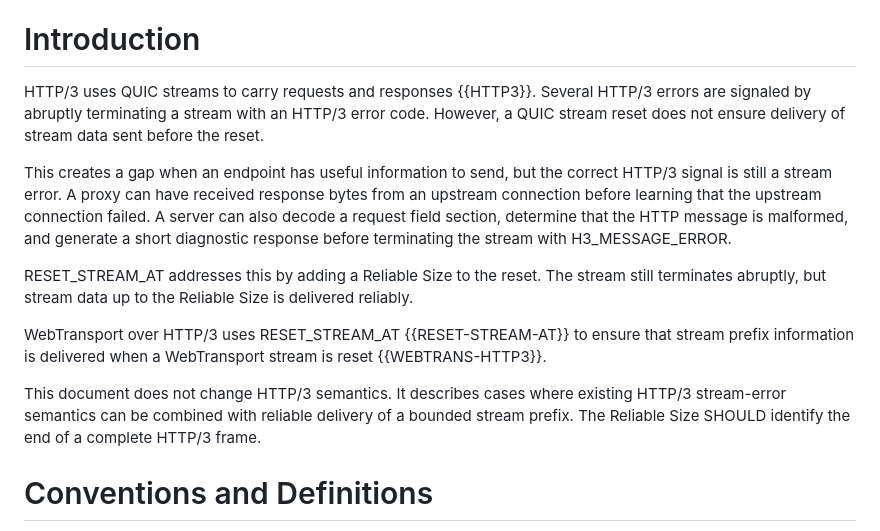
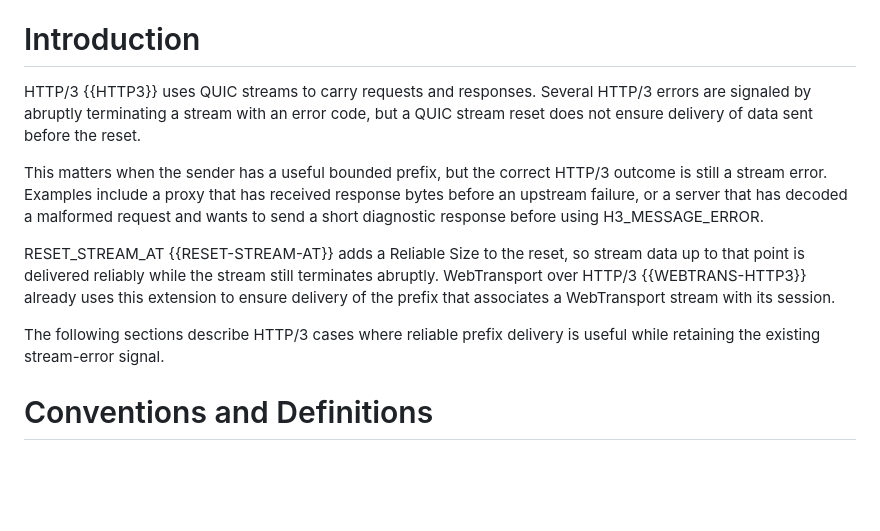
Before and after one commit to marten-seemann/draft-seemann-httpbis-reset-stream-at, a Markdown page: draft-seemann-httpbis-reset-stream-at.md, the part around the change. Drawn GitHub-style; blank space fills up the shorter version.

Commit message:
tighten the introduction

```diff
--- a/draft-seemann-httpbis-reset-stream-at.md
+++ b/draft-seemann-httpbis-reset-stream-at.md
@@ -43,30 +43,24 @@ processing.
 
 # Introduction
 
-HTTP/3 uses QUIC streams to carry requests and responses {{HTTP3}}. Several
-HTTP/3 errors are signaled by abruptly terminating a stream with an HTTP/3 error
-code.  However, a QUIC stream reset does not ensure delivery of stream data sent
-before the reset.
+HTTP/3 {{HTTP3}} uses QUIC streams to carry requests and responses.  Several
+HTTP/3 errors are signaled by abruptly terminating a stream with an error code,
+but a QUIC stream reset does not ensure delivery of data sent before the reset.
 
-This creates a gap when an endpoint has useful information to send, but the
-correct HTTP/3 signal is still a stream error.  A proxy can have received
-response bytes from an upstream connection before learning that the upstream
-connection failed.  A server can also decode a request field section, determine
-that the HTTP message is malformed, and generate a short diagnostic response
-before terminating the stream with H3_MESSAGE_ERROR.
+This matters when the sender has a useful bounded prefix, but the correct HTTP/3
+outcome is still a stream error.  Examples include a proxy that has received
+response bytes before an upstream failure, or a server that has decoded a
+malformed request and wants to send a short diagnostic response before using
+H3_MESSAGE_ERROR.
 
-RESET_STREAM_AT addresses this by adding a Reliable Size to the reset. The
-stream still terminates abruptly, but stream data up to the Reliable Size is
-delivered reliably.
+RESET_STREAM_AT {{RESET-STREAM-AT}} adds a Reliable Size to the reset, so stream
+data up to that point is delivered reliably while the stream still terminates
+abruptly.  WebTransport over HTTP/3 {{WEBTRANS-HTTP3}} already uses this
+extension to ensure delivery of the prefix that associates a WebTransport stream
+with its session.
 
-WebTransport over HTTP/3 uses RESET_STREAM_AT {{RESET-STREAM-AT}} to ensure
-that stream prefix information is delivered when a WebTransport stream is reset
-{{WEBTRANS-HTTP3}}.
-
-This document does not change HTTP/3 semantics.  It describes cases where
-existing HTTP/3 stream-error semantics can be combined with reliable delivery of
-a bounded stream prefix.  The Reliable Size SHOULD identify the end of a
-complete HTTP/3 frame.
+The following sections describe HTTP/3 cases where reliable prefix delivery is
+useful while retaining the existing stream-error signal.
 
 # Conventions and Definitions
 
```
